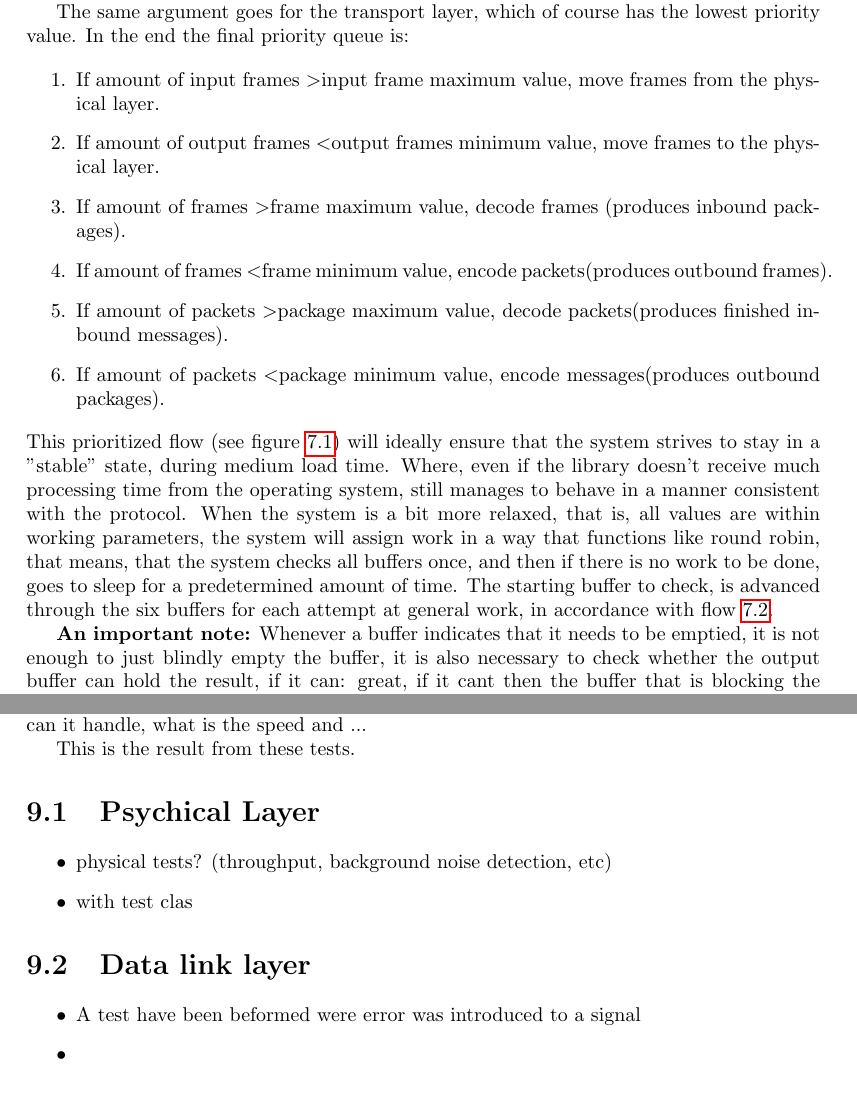
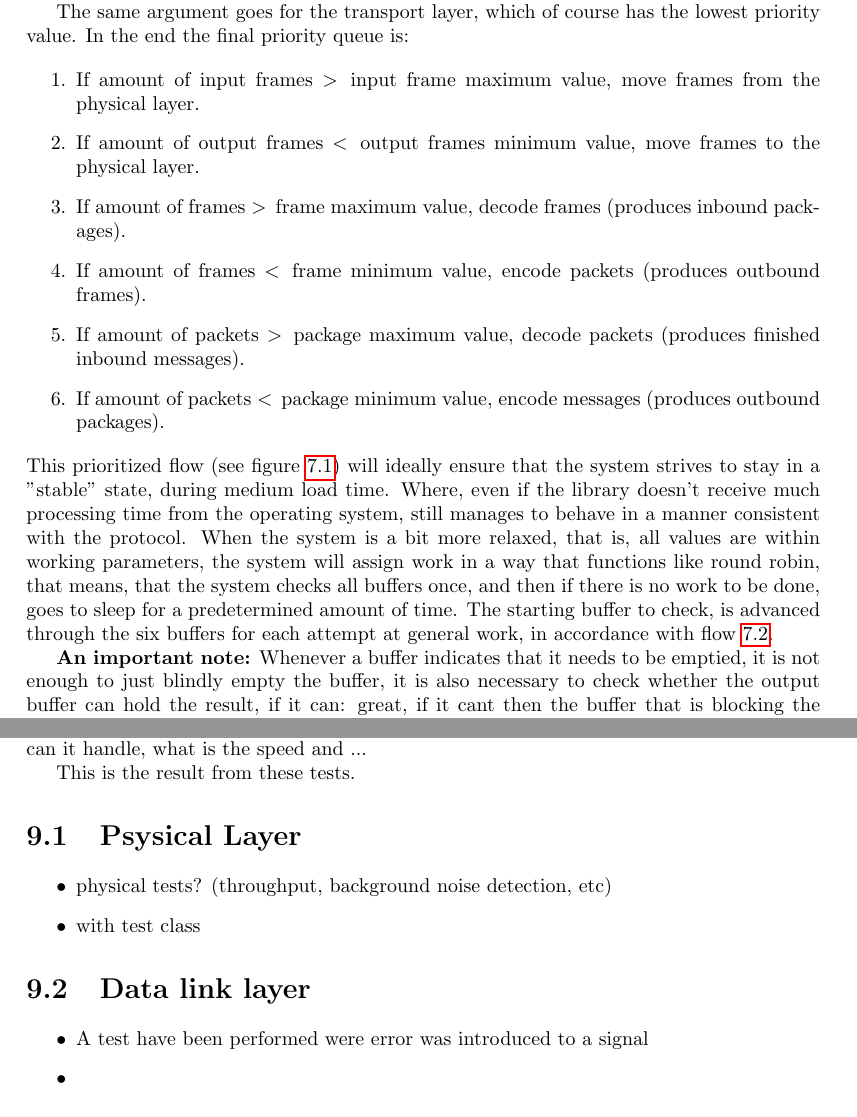
Before and after one commit to SDU-ROBTEK-ALLSTARS/SoundComReport, a LaTeX document (main.tex, which reads content/5_experiments/intro.tex, content/backbone/intro.tex): two parts of pages 47 and 55 of 63, joined at a grey line, cut so that both start at the same text. Compiled offline with pdfLaTeX; an older LaTeX class or package is replaced by its successor.

Commit message:
Bad box bad box whatcha gonna do

```diff
--- a/content/5_experiments/intro.tex
+++ b/content/5_experiments/intro.tex
@@ -4,17 +4,17 @@ Throughout the development a lot of testing have been done to debug the program.
 This is the result from these tests.
 
 
-\section{Psychical Layer}
+\section{Psysical Layer}
 
 \begin{itemize}
 \item physical tests? (throughput, background noise detection, etc)
-\item with test clas
+\item with test class
 \end{itemize}
 
 \section{Data link layer}
 
 \begin{itemize}
-\item A test have been beformed were error was introduced to a signal
+\item A test have been performed were error was introduced to a signal
 \item
 \end{itemize}
 
--- a/content/backbone/intro.tex
+++ b/content/backbone/intro.tex
@@ -32,12 +32,12 @@ The same argument goes for the transport layer, which of course has the lowest p
  In the end the final priority queue is:
 
 \begin{enumerate}
-\item If amount of input frames \textgreater input frame maximum value, move frames from the physical layer.
-\item If amount of output frames \textless output frames minimum value, move frames to the physical layer.
-\item If amount of frames \textgreater frame maximum value, decode frames (produces inbound packages).
-\item If amount of frames \textless frame minimum value, encode packets(produces outbound frames).
-\item If amount of packets \textgreater package maximum value, decode packets(produces finished inbound messages).
-\item If amount of packets \textless package minimum value, encode messages(produces outbound packages).
+\item If amount of input frames \textgreater\, input frame maximum value, move frames from the physical layer.
+\item If amount of output frames \textless\, output frames minimum value, move frames to the physical layer.
+\item If amount of frames \textgreater\, frame maximum value, decode frames (produces inbound packages).
+\item If amount of frames \textless\, frame minimum value, encode packets (produces outbound frames).
+\item If amount of packets \textgreater\, package maximum value, decode packets (produces finished inbound messages).
+\item If amount of packets \textless\, package minimum value, encode messages (produces outbound packages).
 \end{enumerate}
 This prioritized flow (see figure \ref{fig:backboneprime}) will ideally ensure that the system strives to stay in a ''stable'' state, during medium load time. Where, even if the library doesn't receive much processing time from the operating system, still manages to behave in a manner consistent with the protocol.
 When the system is a bit more relaxed, that is, all values are within working parameters, the system will assign work in a way that functions like round robin, that means, that the system checks all buffers once, and then if there is no work to be done, goes to sleep for a predetermined amount of time. The starting buffer to check, is advanced through the six buffers for each attempt at general work, in accordance with flow \ref{fig:backbonegeneral}.
```
Also changed, not shown: content/2_generalconcepts/OSI.tex (+1 -1 lines), content/datalink/dll_implement.tex (+1 -1 lines), content/datalink/dll_overview.tex (+2 -2 lines), content/transport/transp_implmnt.tex (+1 -1 lines), content/backbone/intro.tex (4 more changed lines).
